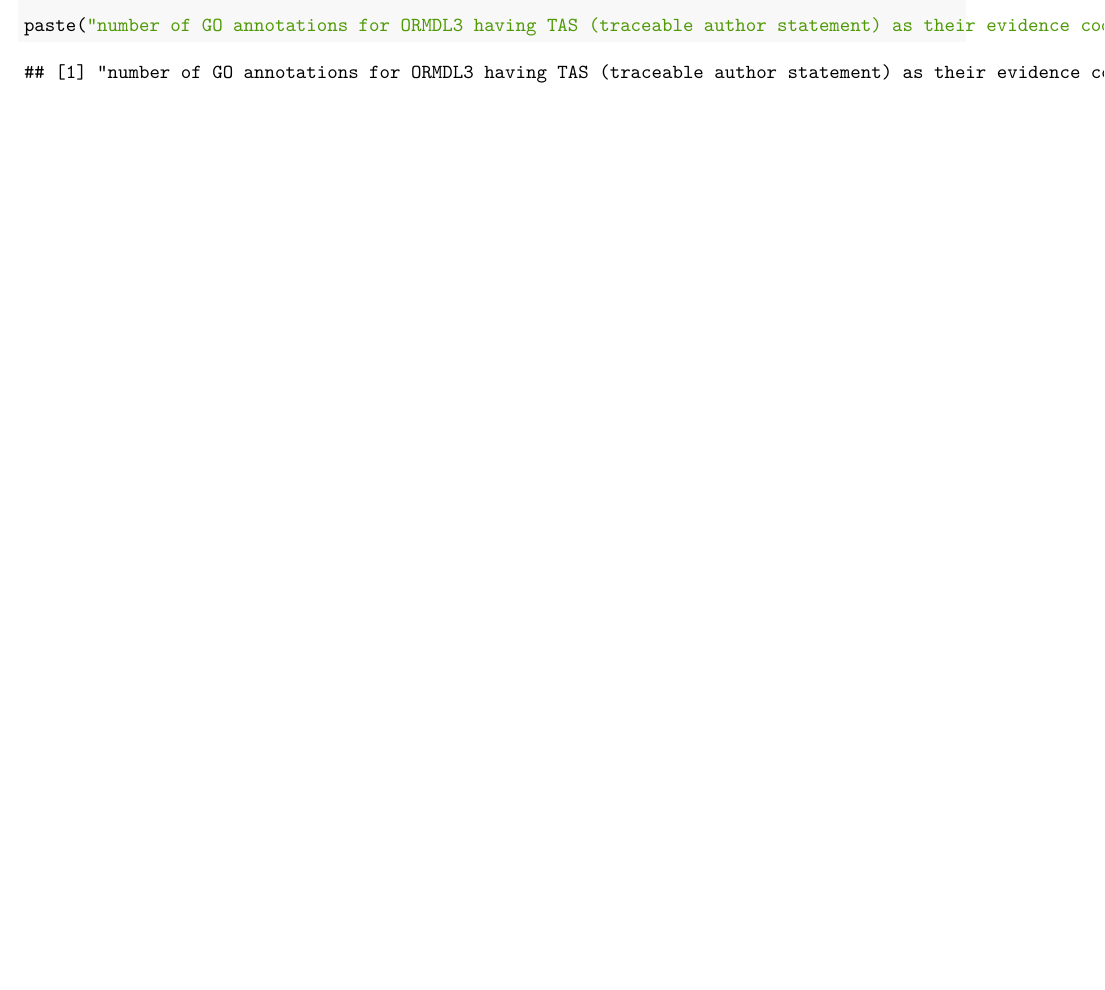
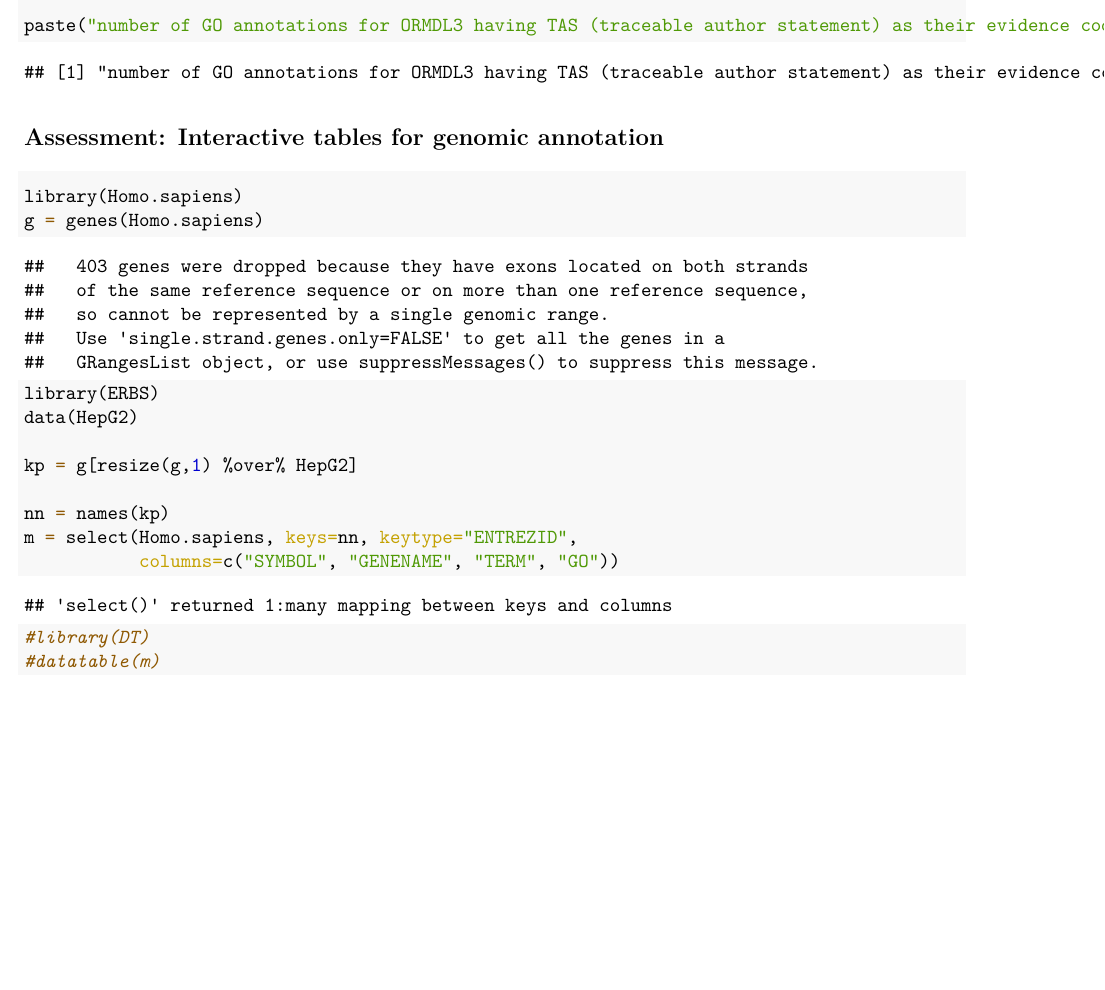
Before and after one commit to lkemperm/PH525.5x, an R Markdown document (section4.rmd): part of page 24 of 24, cut so that both start at the same text. The pictures show the output file section4.pdf that the author committed with the source.

Commit message:
interactive tables assessment

````diff
--- a/section4.rmd
+++ b/section4.rmd
@@ -358,3 +358,22 @@ num_tas_evidence_codes <- length(go_annotations_for_ormdl3[go_annotations_for_or
 paste("number of GO annotations for ORMDL3 having TAS (traceable author statement) as their evidence code: ", num_tas_evidence_codes)
 
 ```
+
+## Assessment: Interactive tables for genomic annotation
+
+```{r}
+
+library(Homo.sapiens)
+g = genes(Homo.sapiens)
+library(ERBS)
+data(HepG2)
+
+kp = g[resize(g,1) %over% HepG2]
+
+nn = names(kp)
+m = select(Homo.sapiens, keys=nn, keytype="ENTREZID",
+           columns=c("SYMBOL", "GENENAME", "TERM", "GO"))
+#library(DT)
+#datatable(m)
+
+```
````
Also changed, not shown: section4.pdf.
